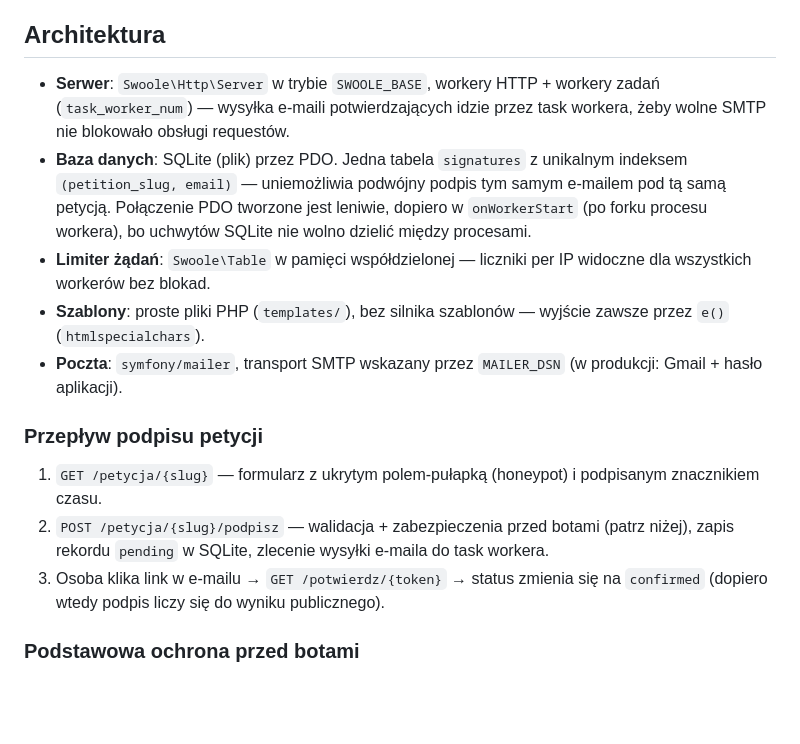
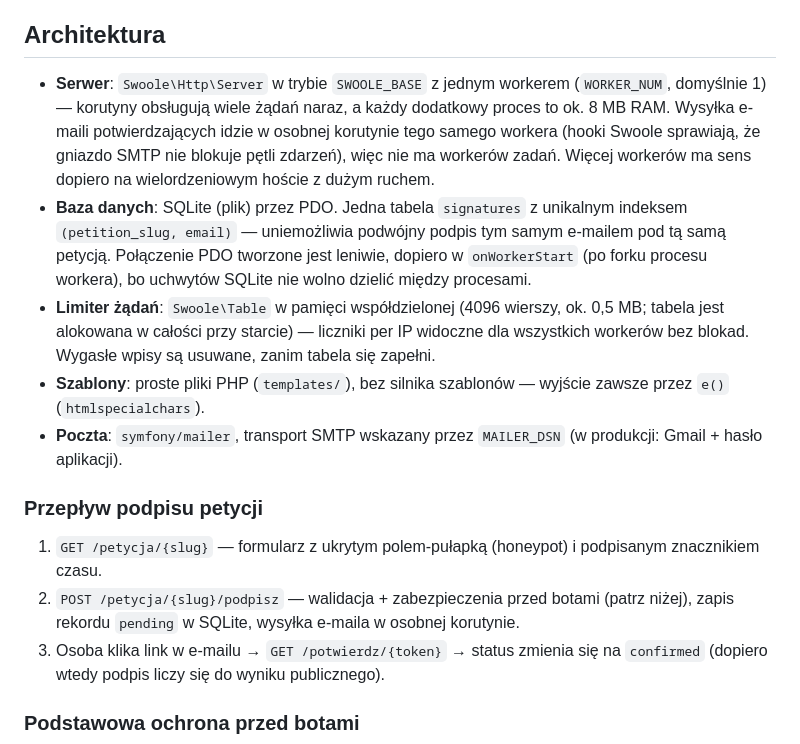
Before and after one commit to mleczakm/radzymin.mleczki.pl, a Markdown page: README.md, the part around one of its changes. GitHub-like rendering; blank space fills up the shorter version.

```diff
--- a/README.md
+++ b/README.md
@@ -195,15 +195,18 @@ zawierającym nazwę pliku, więc nie trafi na produkcję. Przykład: `content/t
 
 ## Architektura
 
-- **Serwer**: `Swoole\Http\Server` w trybie `SWOOLE_BASE`, workery HTTP + workery zadań
-  (`task_worker_num`) — wysyłka e-maili potwierdzających idzie przez task workera, żeby
-  wolne SMTP nie blokowało obsługi requestów.
+- **Serwer**: `Swoole\Http\Server` w trybie `SWOOLE_BASE` z jednym workerem (`WORKER_NUM`,
+  domyślnie 1) — korutyny obsługują wiele żądań naraz, a każdy dodatkowy proces to ok. 8 MB RAM.
+  Wysyłka e-maili potwierdzających idzie w osobnej korutynie tego samego workera (hooki Swoole
+  sprawiają, że gniazdo SMTP nie blokuje pętli zdarzeń), więc nie ma workerów zadań.
+  Więcej workerów ma sens dopiero na wielordzeniowym hoście z dużym ruchem.
 - **Baza danych**: SQLite (plik) przez PDO. Jedna tabela `signatures` z unikalnym
   indeksem `(petition_slug, email)` — uniemożliwia podwójny podpis tym samym e-mailem pod
   tą samą petycją. Połączenie PDO tworzone jest leniwie, dopiero w `onWorkerStart` (po forku
   procesu workera), bo uchwytów SQLite nie wolno dzielić między procesami.
-- **Limiter żądań**: `Swoole\Table` w pamięci współdzielonej — liczniki per IP widoczne dla
-  wszystkich workerów bez blokad.
+- **Limiter żądań**: `Swoole\Table` w pamięci współdzielonej (4096 wierszy, ok. 0,5 MB;
+  tabela jest alokowana w całości przy starcie) — liczniki per IP widoczne dla wszystkich
+  workerów bez blokad. Wygasłe wpisy są usuwane, zanim tabela się zapełni.
 - **Szablony**: proste pliki PHP (`templates/`), bez silnika szablonów — wyjście zawsze
   przez `e()` (`htmlspecialchars`).
 - **Poczta**: `symfony/mailer`, transport SMTP wskazany przez `MAILER_DSN`
@@ -214,7 +217,7 @@ zawierającym nazwę pliku, więc nie trafi na produkcję. Przykład: `content/t
 1. `GET /petycja/{slug}` — formularz z ukrytym polem-pułapką (honeypot) i podpisanym
    znacznikiem czasu.
 2. `POST /petycja/{slug}/podpisz` — walidacja + zabezpieczenia przed botami (patrz niżej),
-   zapis rekordu `pending` w SQLite, zlecenie wysyłki e-maila do task workera.
+   zapis rekordu `pending` w SQLite, wysyłka e-maila w osobnej korutynie.
 3. Osoba klika link w e-mailu → `GET /potwierdz/{token}` → status zmienia się na `confirmed`
    (dopiero wtedy podpis liczy się do wyniku publicznego).
 
```
Also changed, not shown: other parts of README.md (+31 -0 lines).
